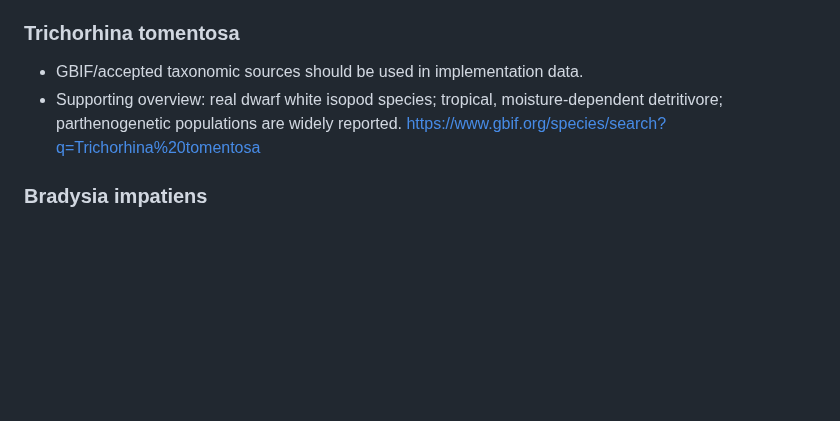
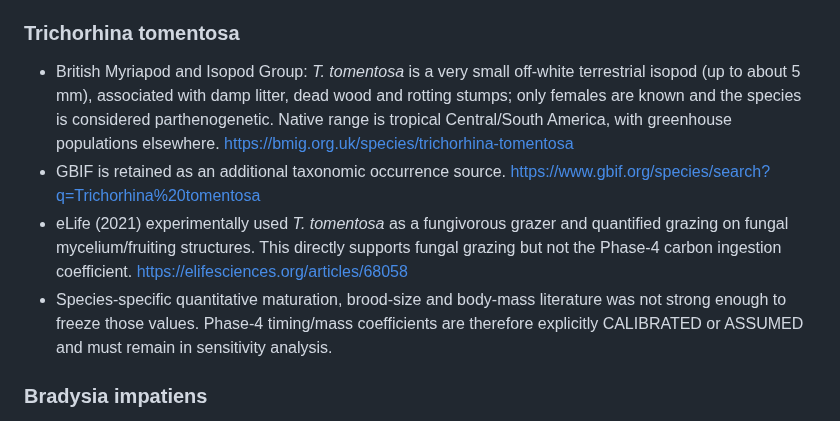
Before and after one commit to tim8es/simarium, a Markdown page: docs/BIOLOGY_SOURCES.md, the part around the change. Drawn GitHub-style; blank space fills up the shorter version.

Commit message:
docs: strengthen Trichorhina evidence and uncertainty

```diff
--- a/docs/BIOLOGY_SOURCES.md
+++ b/docs/BIOLOGY_SOURCES.md
@@ -53,9 +53,13 @@ Checked for the MVP species list and key ecological assumptions.
   https://academic.oup.com/biolinnean/article/137/2/216/6680021
 
 ### Trichorhina tomentosa
-- GBIF/accepted taxonomic sources should be used in implementation data.
-- Supporting overview: real dwarf white isopod species; tropical, moisture-dependent detritivore; parthenogenetic populations are widely reported.
+- British Myriapod and Isopod Group: *T. tomentosa* is a very small off-white terrestrial isopod (up to about 5 mm), associated with damp litter, dead wood and rotting stumps; only females are known and the species is considered parthenogenetic. Native range is tropical Central/South America, with greenhouse populations elsewhere.
+  https://bmig.org.uk/species/trichorhina-tomentosa
+- GBIF is retained as an additional taxonomic occurrence source.
   https://www.gbif.org/species/search?q=Trichorhina%20tomentosa
+- eLife (2021) experimentally used *T. tomentosa* as a fungivorous grazer and quantified grazing on fungal mycelium/fruiting structures. This directly supports fungal grazing but not the Phase-4 carbon ingestion coefficient.
+  https://elifesciences.org/articles/68058
+- Species-specific quantitative maturation, brood-size and body-mass literature was not strong enough to freeze those values. Phase-4 timing/mass coefficients are therefore explicitly CALIBRATED or ASSUMED and must remain in sensitivity analysis.
 
 ### Bradysia impatiens
 - University of Florida IFAS: biology of dark-winged fungus gnats; larvae feed on fungi and can feed on roots; life-cycle data.
```
